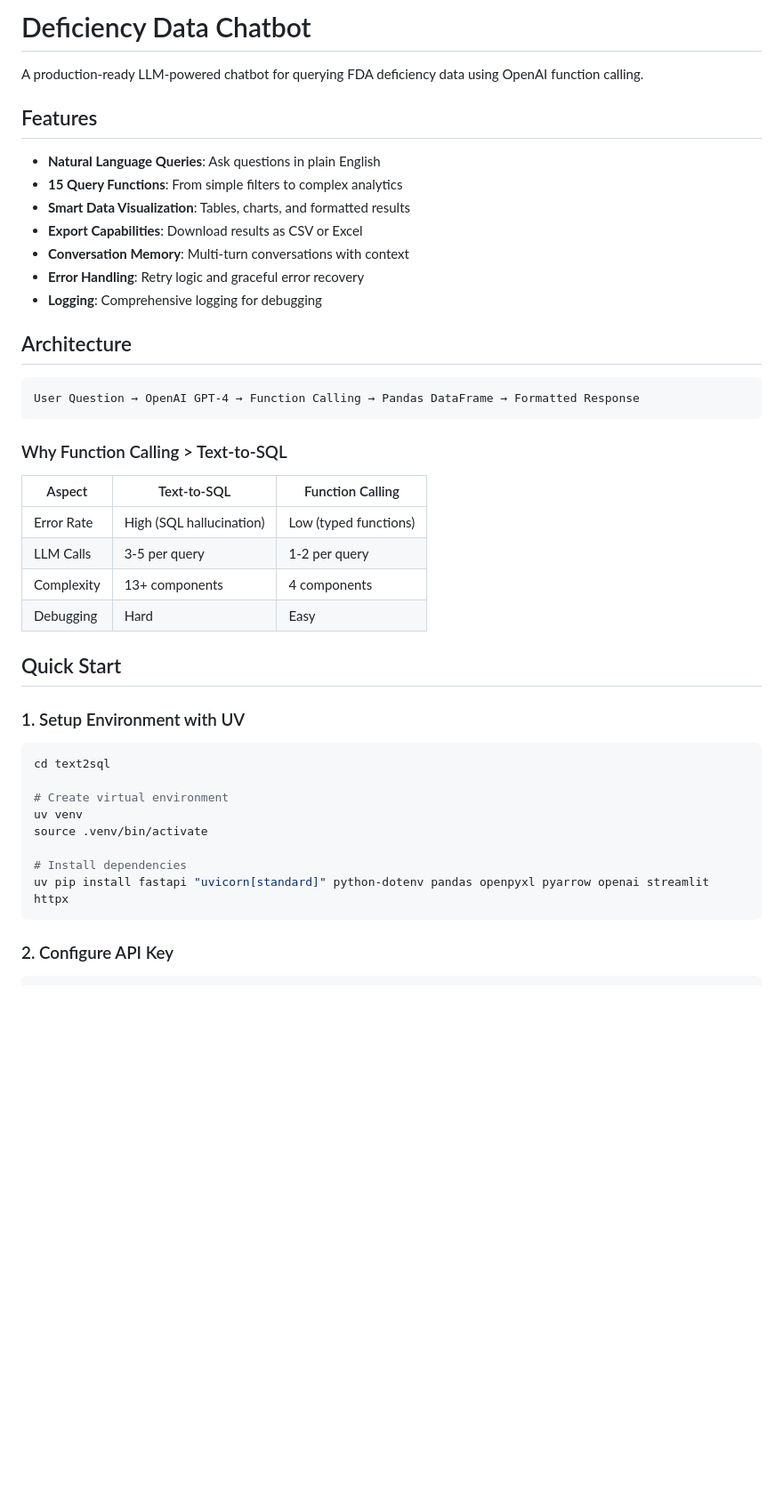
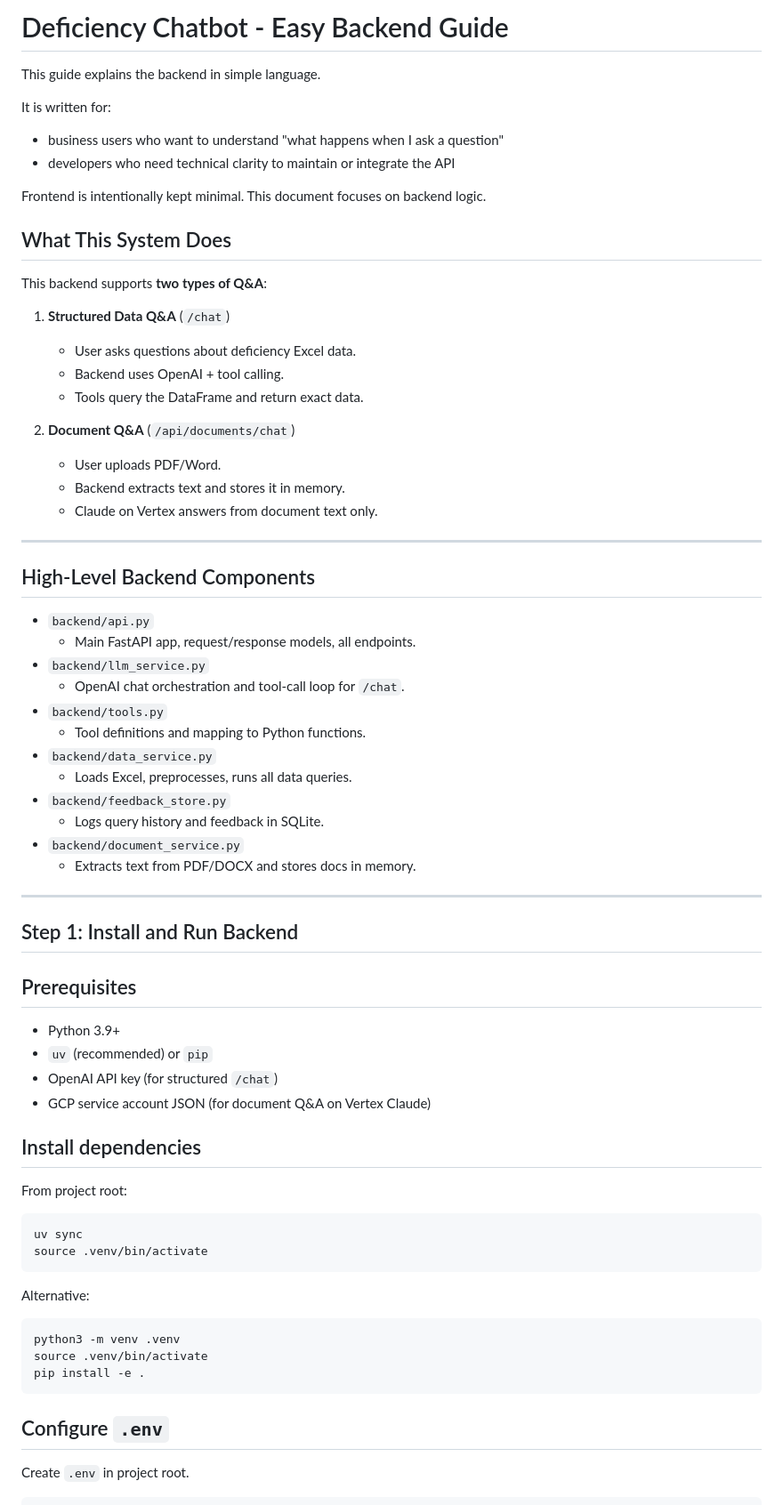
Before and after one commit to kandrateja/RAG_AI_agent, a Markdown page: README.md, the part around one of its changes. Shown at 89% size. Drawn GitHub-style; blank space fills up the shorter version.

````diff
--- a/README.md
+++ b/README.md
@@ -1,47 +1,74 @@
-# Deficiency Data Chatbot
+# Deficiency Chatbot - Easy Backend Guide
 
-A production-ready LLM-powered chatbot for querying FDA deficiency data using OpenAI function calling.
+This guide explains the backend in simple language.
 
-## Features
+It is written for:
+- business users who want to understand "what happens when I ask a question"
+- developers who need technical clarity to maintain or integrate the API
 
-- **Natural Language Queries**: Ask questions in plain English
-- **15 Query Functions**: From simple filters to complex analytics
-- **Smart Data Visualization**: Tables, charts, and formatted results
-- **Export Capabilities**: Download results as CSV or Excel
-- **Conversation Memory**: Multi-turn conversations with context
-- **Error Handling**: Retry logic and graceful error recovery
-- **Logging**: Comprehensive logging for debugging
+Frontend is intentionally kept minimal. This document focuses on backend logic.
 
-## Architecture
+## What This System Does
 
-```
-User Question → OpenAI GPT-4 → Function Calling → Pandas DataFrame → Formatted Response
+This backend supports **two types of Q&A**:
+
+1. **Structured Data Q&A** (`/chat`)
+   - User asks questions about deficiency Excel data.
+   - Backend uses OpenAI + tool calling.
+   - Tools query the DataFrame and return exact data.
+
+2. **Document Q&A** (`/api/documents/chat`)
+   - User uploads PDF/Word.
+   - Backend extracts text and stores it in memory.
+   - Claude on Vertex answers from document text only.
+
+---
+
+## High-Level Backend Components
+
+- `backend/api.py`
+  - Main FastAPI app, request/response models, all endpoints.
+- `backend/llm_service.py`
+  - OpenAI chat orchestration and tool-call loop for `/chat`.
+- `backend/tools.py`
+  - Tool definitions and mapping to Python functions.
+- `backend/data_service.py`
+  - Loads Excel, preprocesses, runs all data queries.
+- `backend/feedback_store.py`
+  - Logs query history and feedback in SQLite.
+- `backend/document_service.py`
+  - Extracts text from PDF/DOCX and stores docs in memory.
+
+---
+
+## Step 1: Install and Run Backend
+
+## Prerequisites
+
+- Python 3.9+
+- `uv` (recommended) or `pip`
+- OpenAI API key (for structured `/chat`)
+- GCP service account JSON (for document Q&A on Vertex Claude)
+
+## Install dependencies
+
+From project root:
+
+```bash
+uv sync
+source .venv/bin/activate
 ```
 
-### Why Function Calling > Text-to-SQL
-
-| Aspect | Text-to-SQL | Function Calling |
-|--------|-------------|------------------|
-| Error Rate | High (SQL hallucination) | Low (typed functions) |
-| LLM Calls | 3-5 per query | 1-2 per query |
-| Complexity | 13+ components | 4 components |
-| Debugging | Hard | Easy |
-
-## Quick Start
-
-### 1. Setup Environment with UV
+Alternative:
 
 ```bash
-cd text2sql
-
-# Create virtual environment
-uv venv
+python3 -m venv .venv
 source .venv/bin/activate
-
-# Install dependencies
-uv pip install fastapi "uvicorn[standard]" python-dotenv pandas openpyxl pyarrow openai streamlit httpx
+pip install -e .
 ```
 
-### 2. Configure API Key
+## Configure `.env`
+
+Create `.env` in project root.
 
 ```bash
````
Also changed, not shown: other parts of README.md (+222 -98 lines).
